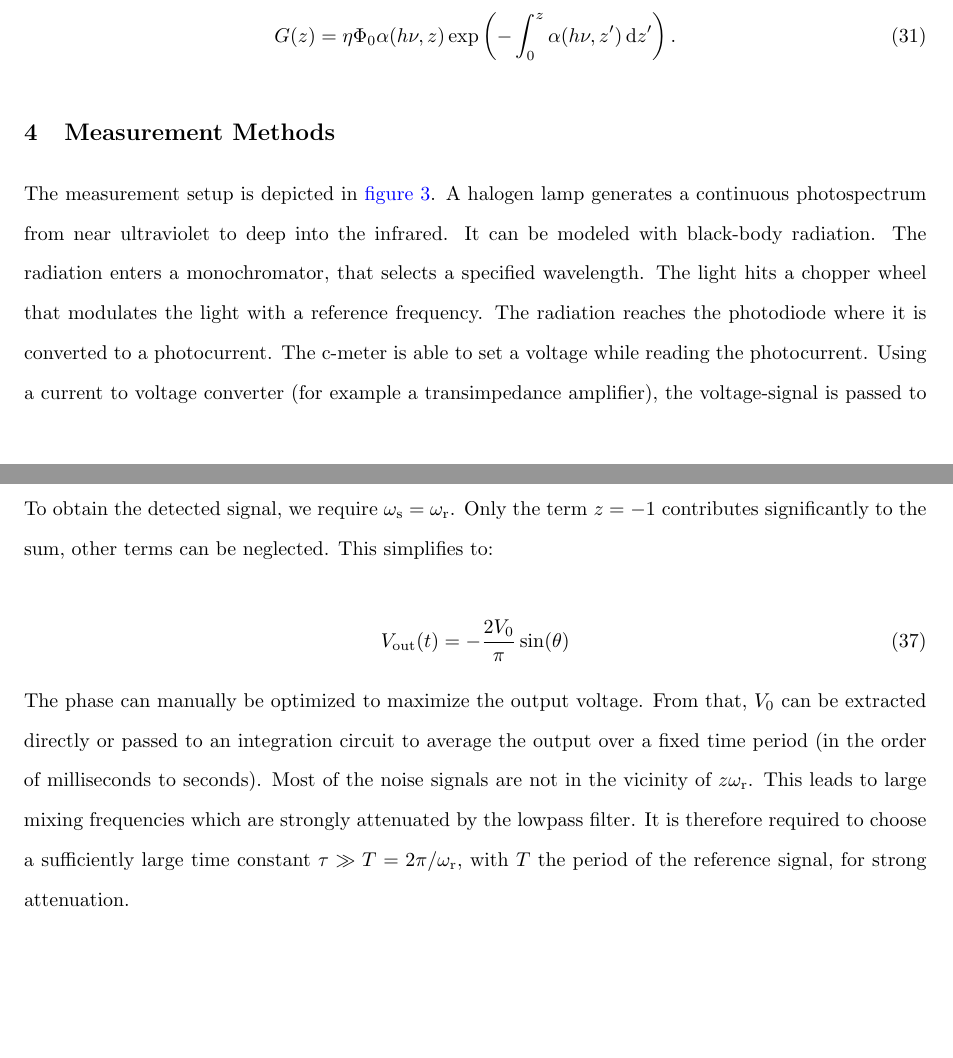
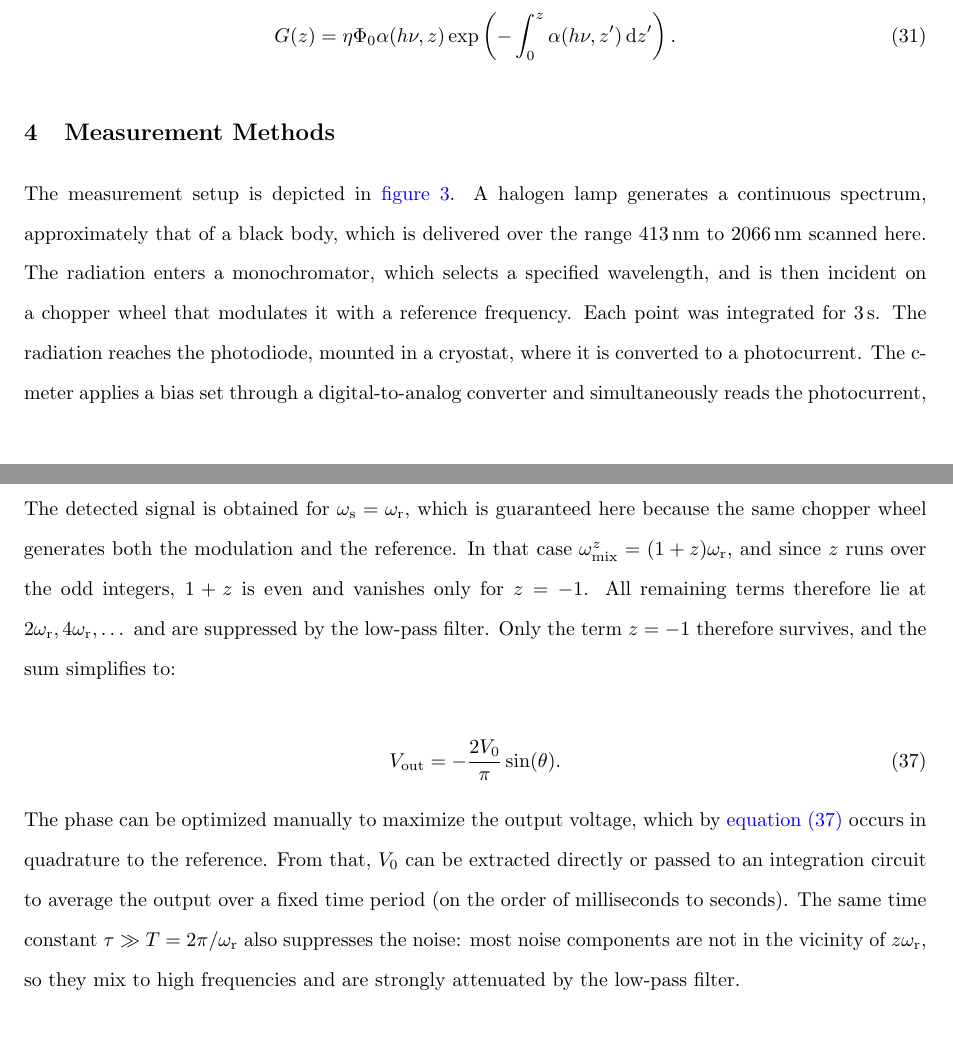
Before and after one commit to slegt/semiconductor_lab_1, a LaTeX document (b4/tex/main.tex, which reads b4/tex/chapters/5_measurement_methods.tex): two parts of pages 7 and 10 of 18, joined at a grey line, cut so that both start at the same text. Compiled offline with pdfLaTeX.

Commit message:
feat: review measurement methods

```diff
--- a/b4/tex/chapters/5_measurement_methods.tex
+++ b/b4/tex/chapters/5_measurement_methods.tex
@@ -9,11 +9,11 @@
 \end{figure}
 
 The measurement setup is depicted in \cref{fig:measurement_setup}. A halogen lamp
-generates a continuous photospectrum from near ultraviolet to deep into the infrared.
-It can be modeled with black-body radiation. The radiation enters a monochromator,
-that selects a specified wavelength. The light hits a chopper wheel that modulates
-the light with a reference frequency. The radiation reaches the photodiode where
-it is converted to a photocurrent. The c-meter is able to set a voltage while reading
-the photocurrent. Using a current to voltage converter (for example a transimpedance
-amplifier), the voltage-signal is passed to a lock-in amplifier, which is
-explained in \cref{subsec:lock_in}. The extracted signal is then collected by a PC.
+generates a continuous spectrum, approximately that of a black body, which is delivered
+over the range \qtyrange{413}{2066}{\nano\meter} scanned here. The radiation enters
+a monochromator, which selects a specified wavelength, and is then incident on a chopper
+wheel that modulates it with a reference frequency. Each point was integrated
+for \qty{3}{\second}. The radiation reaches the photodiode, mounted in a
+cryostat, where it is converted to a photocurrent. The c-meter applies a bias
+set through a digital-to-analog converter and simultaneously reads the
+photocurrent, converting it to a voltage in the manner of a transimpedance amplifier.
@@ -97,16 +100,20 @@ voltage $V_{\mathrm{out}}(t)$:
 \end{align}
-To obtain the detected signal, we require
-$\omega_{\mathrm{s}}=\omega_{\mathrm{r}}$. Only the term $z=-1$ contributes significantly
-to the sum, other terms can be neglected. This simplifies to:
+The detected signal is obtained for $\omega_{\mathrm{s}}=\omega_{\mathrm{r}}$,
+which is guaranteed here because the same chopper wheel generates both the
+modulation and the reference. In that case $\omega_{\mathrm{mix}}^{z}=(1+z)\omega
+_{\mathrm{r}}$, and since $z$ runs over the odd integers, $1+z$ is even and vanishes
+only for $z=-1$. All remaining terms therefore lie at
+$2\omega_{\mathrm{r}}, 4\omega_{\mathrm{r}}, \dots$ and are suppressed by the
+low-pass filter. Only the term $z=-1$ therefore survives, and the sum simplifies
+to:
 
 \begin{equation}
-	V_{\mathrm{out}}(t)=-\frac{2V_{0}}{\pi}\sin(\theta)
+	V_{\mathrm{out}}=-\frac{2V_{0}}{\pi}\sin(\theta). \label{eq:lock_in_result}
 \end{equation}
-The phase can manually be optimized to maximize the output voltage. From that, $V
-_{0}$ can be extracted directly or passed to an integration circuit to average the
-output over a fixed time period (in the order of milliseconds to seconds). Most
-of the noise signals are not in the vicinity of $z \omega_{\mathrm{r}}$. This leads
-to large mixing frequencies which are strongly attenuated by the lowpass filter.
-It is therefore required to choose a sufficiently large time constant
-$\tau \gg T=2\pi/ \omega_{\mathrm{r}}$, with $T$ the period of the reference signal,
-for strong attenuation.
+The phase can be optimized manually to maximize the output voltage, which by
+\cref{eq:lock_in_result} occurs in quadrature to the reference. From that,
+$V_{0}$ can be extracted directly or passed to an integration circuit to average
+the output over a fixed time period (on the order of milliseconds to seconds). The
+same time constant $\tau \gg T=2 \pi / \omega_{\mathrm{r}}$ also suppresses the noise:
+most noise components are not in the vicinity of $z \omega_{\mathrm{r}}$, so they
+mix to high frequencies and are strongly attenuated by the low-pass filter.
```
Also changed, not shown: b4/tex/literature.bib (+6 -0 lines), b4/tex/chapters/5_measurement_methods.tex (61 more changed lines).
